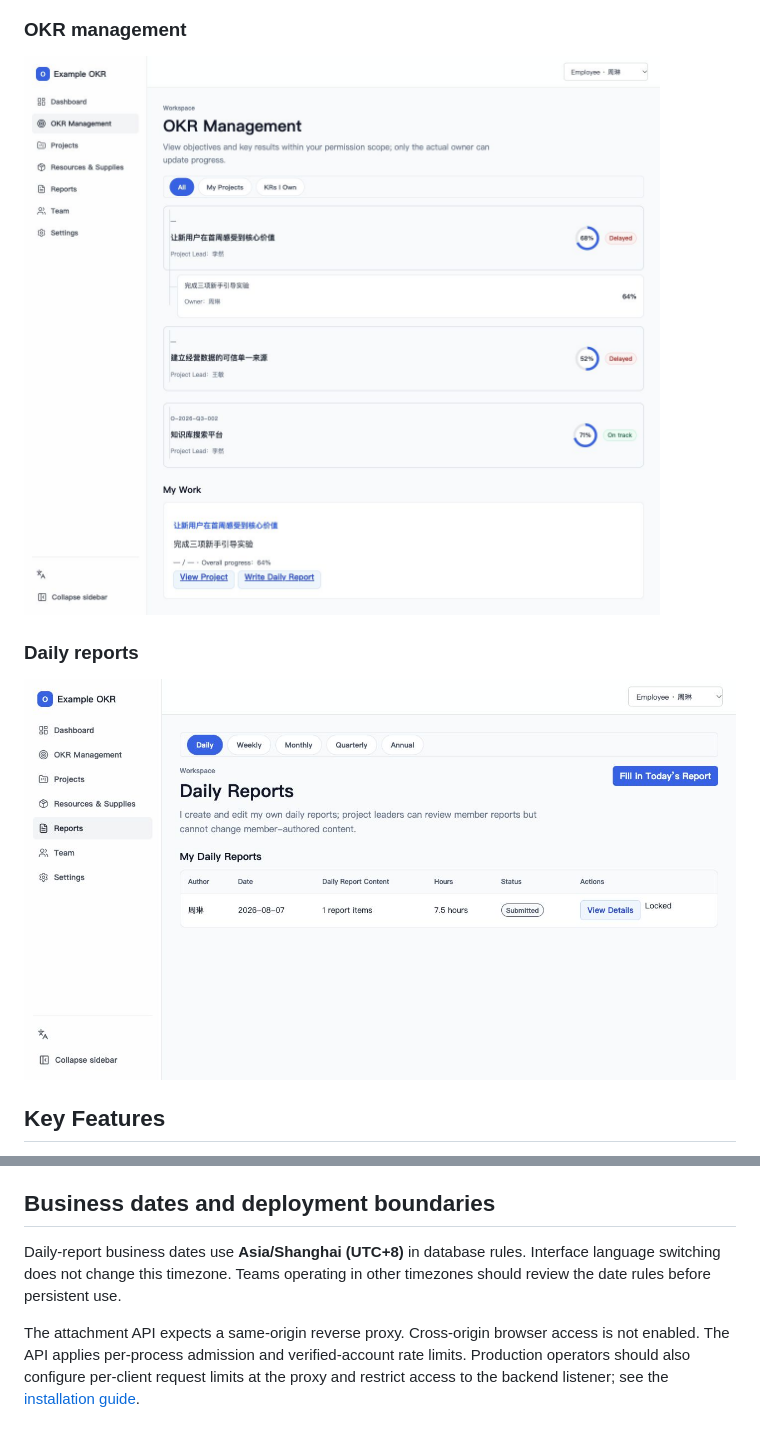
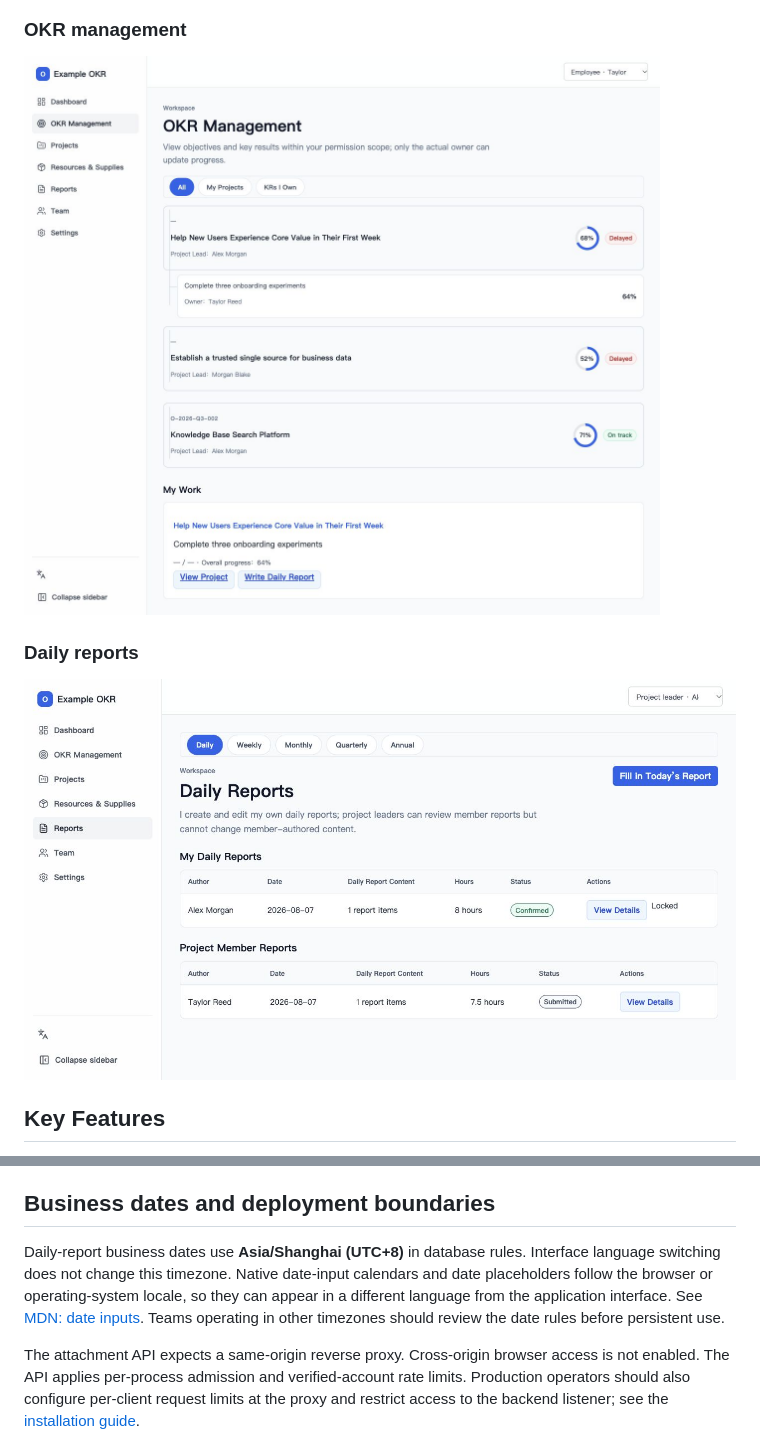
Before and after one commit to StarinaClytie/example-okr, a Markdown page: README.md, 2 parts joined by grey strips. GitHub-like rendering; pictures changed too: docs/images/okr-management-en.jpg (added), docs/images/okr-management.jpg (deleted), docs/images/reports-en.jpg (added).

```diff
--- a/README.md
+++ b/README.md
@@ -48,11 +67,11 @@ For detailed product guidance, see the [English user guide](docs/user-guide.en.m
 
 ### OKR management
 
-![Objective and key result management workspace](docs/images/okr-management.jpg)
+![Objective and key result management workspace](docs/images/okr-management-en.jpg)
 
 ### Daily reports
 
-![Structured daily reporting workspace](docs/images/reports.jpg)
+![Daily reporting and scoped project-member review](docs/images/reports-en.jpg)
 
 ## Key Features
 
@@ -158,7 +177,7 @@ See the [Supabase and deployment guide](docs/supabase-setup.md) for database set
 
 ## Business dates and deployment boundaries
 
-Daily-report business dates use **Asia/Shanghai (UTC+8)** in database rules. Interface language switching does not change this timezone. Teams operating in other timezones should review the date rules before persistent use.
+Daily-report business dates use **Asia/Shanghai (UTC+8)** in database rules. Interface language switching does not change this timezone. Native date-input calendars and date placeholders follow the browser or operating-system locale, so they can appear in a different language from the application interface. See [MDN: date inputs](https://developer.mozilla.org/en-US/docs/Web/HTML/Reference/Elements/input/date). Teams operating in other timezones should review the date rules before persistent use.
 
 The attachment API expects a same-origin reverse proxy. Cross-origin browser access is not enabled. The API applies per-process admission and verified-account rate limits. Production operators should also configure per-client request limits at the proxy and restrict access to the backend listener; see the [installation guide](docs/supabase-setup.md).
 
```
Also changed, not shown: other parts of README.md (+20 -1 lines), docs/images/dashboard-en.jpg (added), docs/images/dashboard.jpg (deleted).
